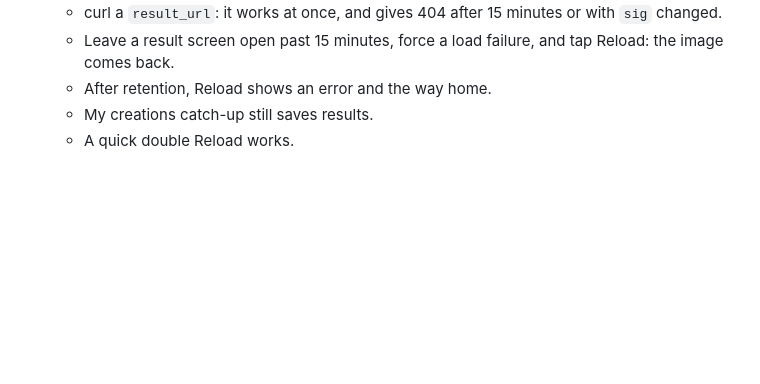
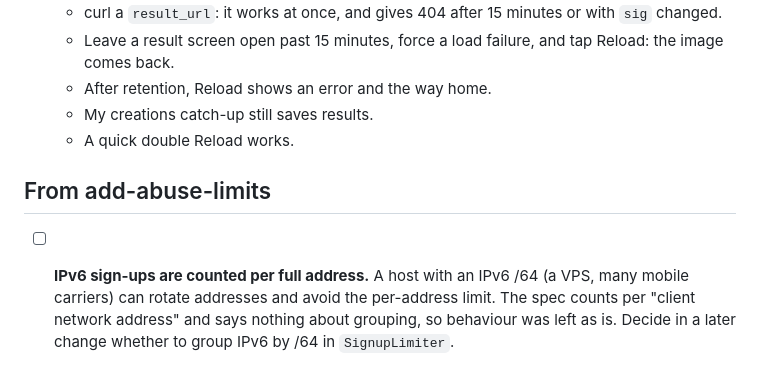
Before and after one commit to ssrinathraju/image_edit, a Markdown page: todo.md, the part around the change. GitHub-like rendering; blank space fills up the shorter version.

```diff
--- a/todo.md
+++ b/todo.md
@@ -160,3 +160,6 @@ The first launch is India only.
   - After retention, Reload shows an error and the way home.
   - My creations catch-up still saves results.
   - A quick double Reload works.
+
+## From add-abuse-limits
+- [ ] **IPv6 sign-ups are counted per full address.** A host with an IPv6 /64 (a VPS, many mobile carriers) can rotate addresses and avoid the per-address limit. The spec counts per "client network address" and says nothing about grouping, so behaviour was left as is. Decide in a later change whether to group IPv6 by /64 in `SignupLimiter`.
```
Also changed, not shown: 1 other file.
